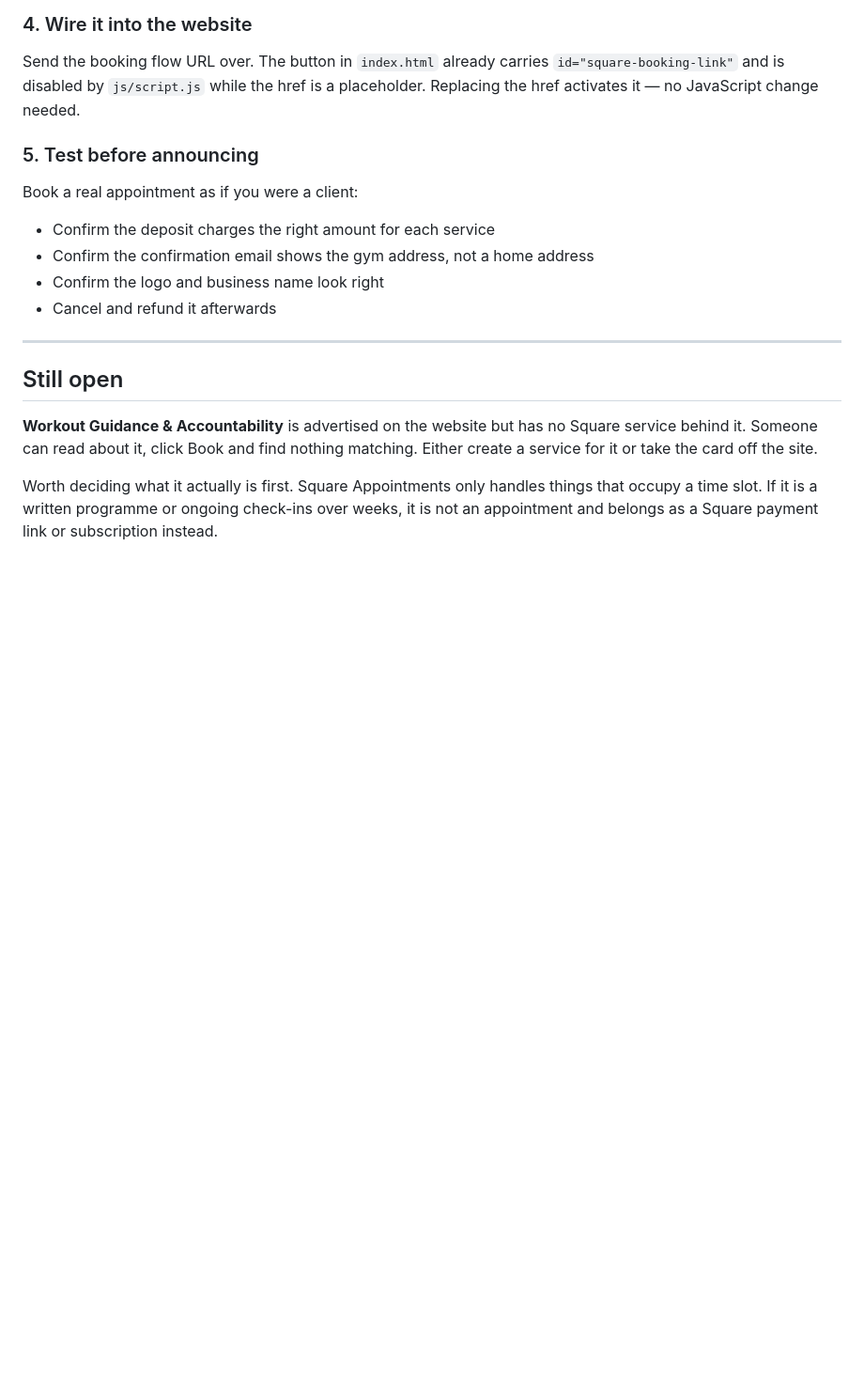
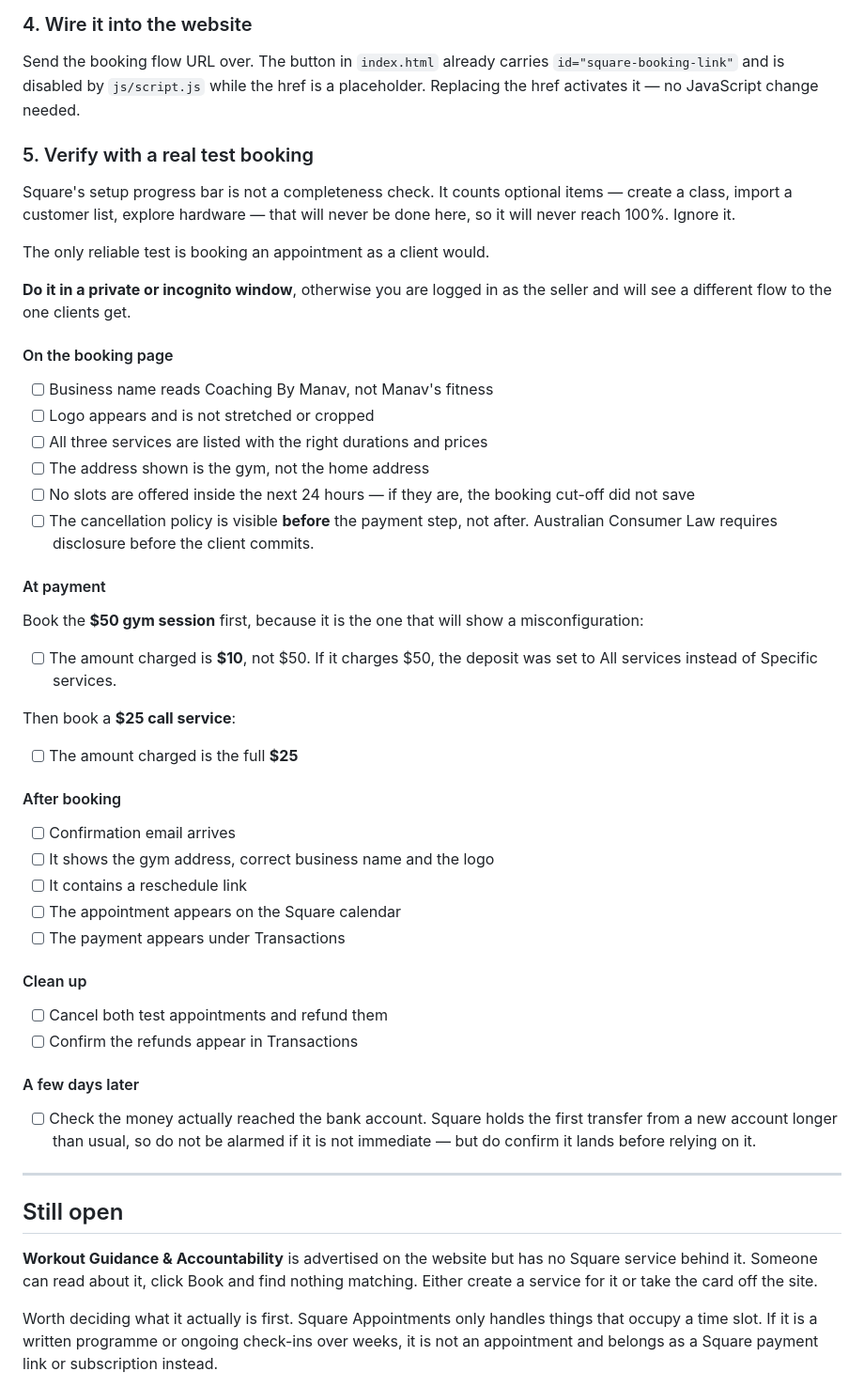
Before and after one commit to khokharzain/coaching-by-manav, a Markdown page: docs/square-setup-status.md, the part around the change. Shown at 94% size. Drawn GitHub-style; blank space fills up the shorter version.

Commit message:
Expand the Square verification step into a test protocol
Square's setup progress bar counts optional items that will never be
completed, so it is not a usable completeness check. Replaces it with an
end-to-end test booking run in an incognito window, checking the amount
charged per service, policy disclosure before payment, the confirmation
email contents and the refund path.

The $50 gym session is tested first because it is the booking that reveals
a misconfigured deposit: charging $50 instead of $10 means the deposit was
applied to All services rather than Specific services.

```diff
--- a/docs/square-setup-status.md
+++ b/docs/square-setup-status.md
@@ -94,14 +94,60 @@ Send the booking flow URL over. The button in `index.html` already carries
 is a placeholder. Replacing the href activates it — no JavaScript change
 needed.
 
-### 5. Test before announcing
+### 5. Verify with a real test booking
 
-Book a real appointment as if you were a client:
+Square's setup progress bar is not a completeness check. It counts
+optional items — create a class, import a customer list, explore hardware
+— that will never be done here, so it will never reach 100%. Ignore it.
 
-- Confirm the deposit charges the right amount for each service
-- Confirm the confirmation email shows the gym address, not a home address
-- Confirm the logo and business name look right
-- Cancel and refund it afterwards
+The only reliable test is booking an appointment as a client would.
+
+**Do it in a private or incognito window**, otherwise you are logged in as
+the seller and will see a different flow to the one clients get.
+
+#### On the booking page
+
+- [ ] Business name reads Coaching By Manav, not Manav's fitness
+- [ ] Logo appears and is not stretched or cropped
+- [ ] All three services are listed with the right durations and prices
+- [ ] The address shown is the gym, not the home address
+- [ ] No slots are offered inside the next 24 hours — if they are, the
+      booking cut-off did not save
+- [ ] The cancellation policy is visible **before** the payment step, not
+      after. Australian Consumer Law requires disclosure before the client
+      commits.
+
+#### At payment
+
+Book the **$50 gym session** first, because it is the one that will show a
+misconfiguration:
+
+- [ ] The amount charged is **$10**, not $50. If it charges $50, the
+      deposit was set to All services instead of Specific services.
+
+Then book a **$25 call service**:
+
+- [ ] The amount charged is the full **$25**
+
+#### After booking
+
+- [ ] Confirmation email arrives
+- [ ] It shows the gym address, correct business name and the logo
+- [ ] It contains a reschedule link
+- [ ] The appointment appears on the Square calendar
+- [ ] The payment appears under Transactions
+
+#### Clean up
+
+- [ ] Cancel both test appointments and refund them
+- [ ] Confirm the refunds appear in Transactions
+
+#### A few days later
+
+- [ ] Check the money actually reached the bank account. Square holds the
+      first transfer from a new account longer than usual, so do not be
+      alarmed if it is not immediate — but do confirm it lands before
+      relying on it.
 
 ---
 
```
